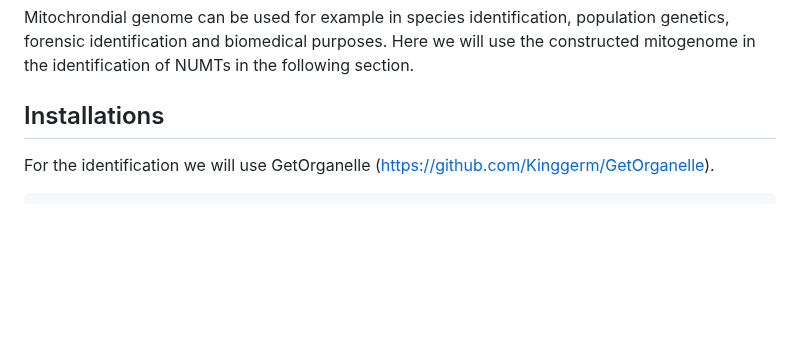
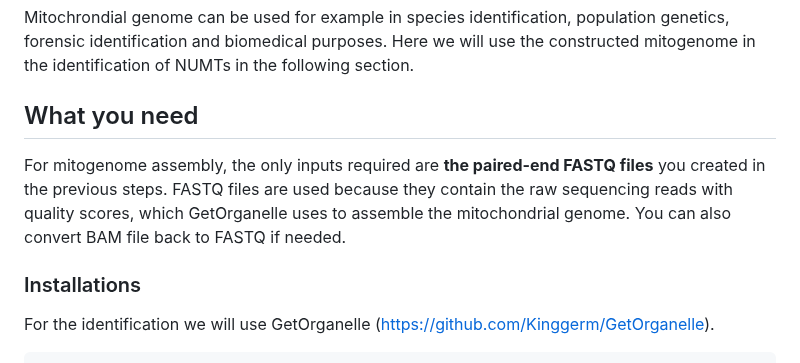
Before and after one commit to AureKylmanen/Swarmgenomics, a Markdown page: 08. Mitochondrial Genome Reconstruction.md, the part around the change. Rendered like a GitHub page; blank space fills up the shorter version.

````diff
--- a/08. Mitochondrial Genome Reconstruction.md
+++ b/08. Mitochondrial Genome Reconstruction.md
@@ -3,7 +3,10 @@ The mitochondrial genome is a small, circular DNA found in mitochondria, distinc
 
 Mitochrondial genome can be used for example in species identification, population genetics, forensic identification and biomedical purposes. Here we will use the constructed mitogenome in the identification of NUMTs in the following section.
 
-## Installations
+## What you need
+For mitogenome assembly, the only inputs required are **the paired-end FASTQ files** you created in the previous steps. FASTQ files are used because they contain the raw sequencing reads with quality scores, which GetOrganelle uses to assemble the mitochondrial genome. You can also convert BAM file back to FASTQ if needed.
+
+### Installations
 For the identification we will use GetOrganelle (https://github.com/Kinggerm/GetOrganelle).
 
 ```
````
